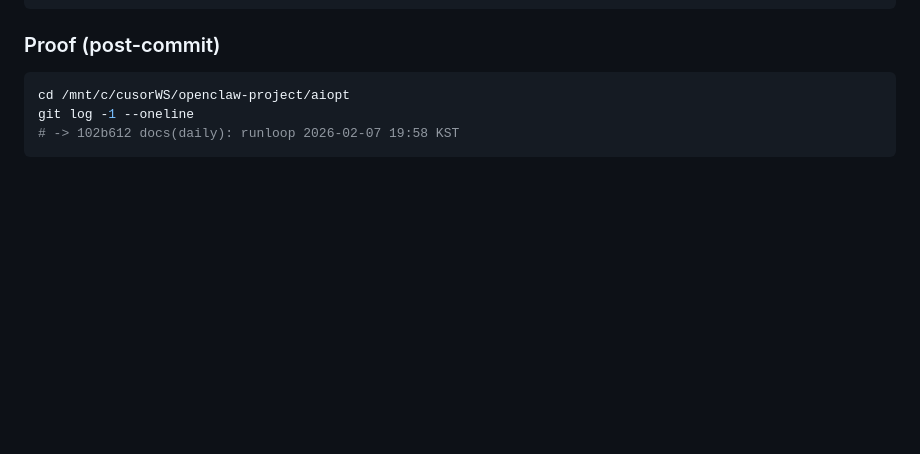
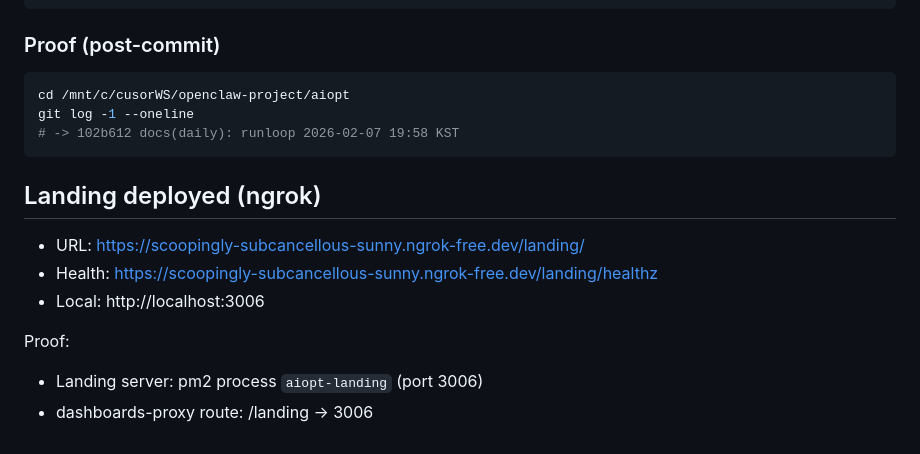
Before and after one commit to tkddlr0716-collab/aiopt, a Markdown page: daily/2026-02-07.md, the part around the change. GitHub-like rendering; blank space fills up the shorter version.

Commit message:
docs(daily): add landing deploy proof

````diff
--- a/daily/2026-02-07.md
+++ b/daily/2026-02-07.md
@@ -426,3 +426,12 @@ cd /mnt/c/cusorWS/openclaw-project/aiopt
 git log -1 --oneline
 # -> 102b612 docs(daily): runloop 2026-02-07 19:58 KST
 ```
+
+## Landing deployed (ngrok)
+- URL: https://scoopingly-subcancellous-sunny.ngrok-free.dev/landing/
+- Health: https://scoopingly-subcancellous-sunny.ngrok-free.dev/landing/healthz
+- Local: http://localhost:3006
+
+Proof:
+- Landing server: pm2 process `aiopt-landing` (port 3006)
+- dashboards-proxy route: /landing -> 3006
````
